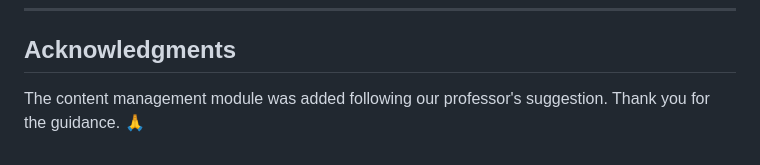
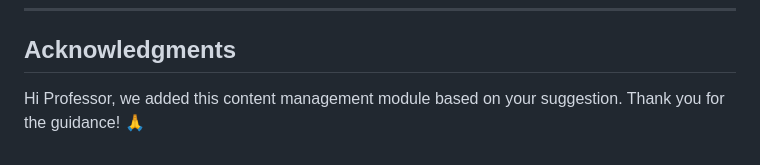
Before and after one commit to ashok-cse/Interactive-Cybersecurity-Awareness-Training-Platform, a Markdown page: README.md, the part around the change. Rendered like a GitHub page.

Commit message:
docs: address the acknowledgment directly to the professor
Co-Authored-By: Claude Opus 4.8 <noreply@anthropic.com>

```diff
--- a/README.md
+++ b/README.md
@@ -342,5 +342,5 @@ Please do not commit `.env` or any file containing secrets.
 
 ## Acknowledgments
 
-The content management module was added following our professor's suggestion.
-Thank you for the guidance. 🙏
+Hi Professor, we added this content management module based on your suggestion.
+Thank you for the guidance! 🙏
```
